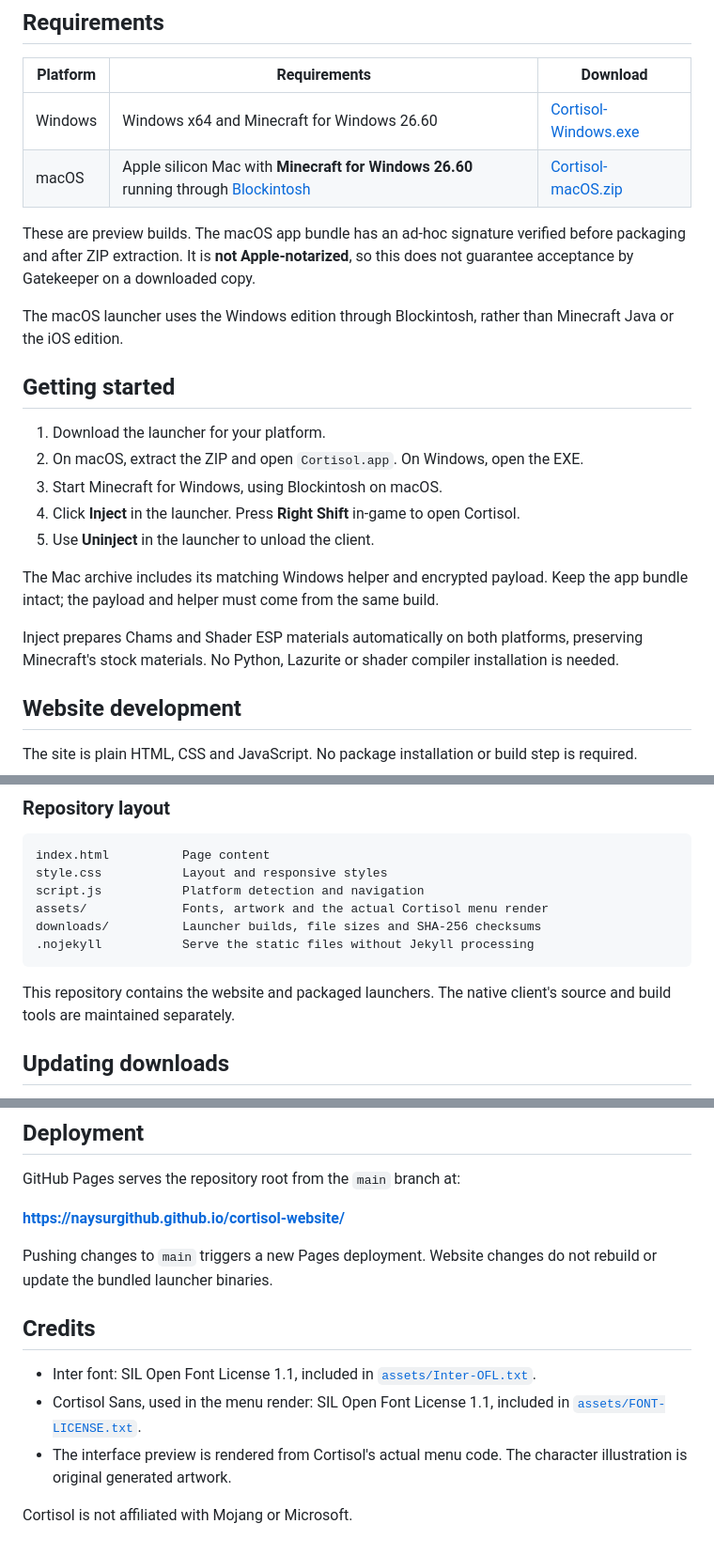
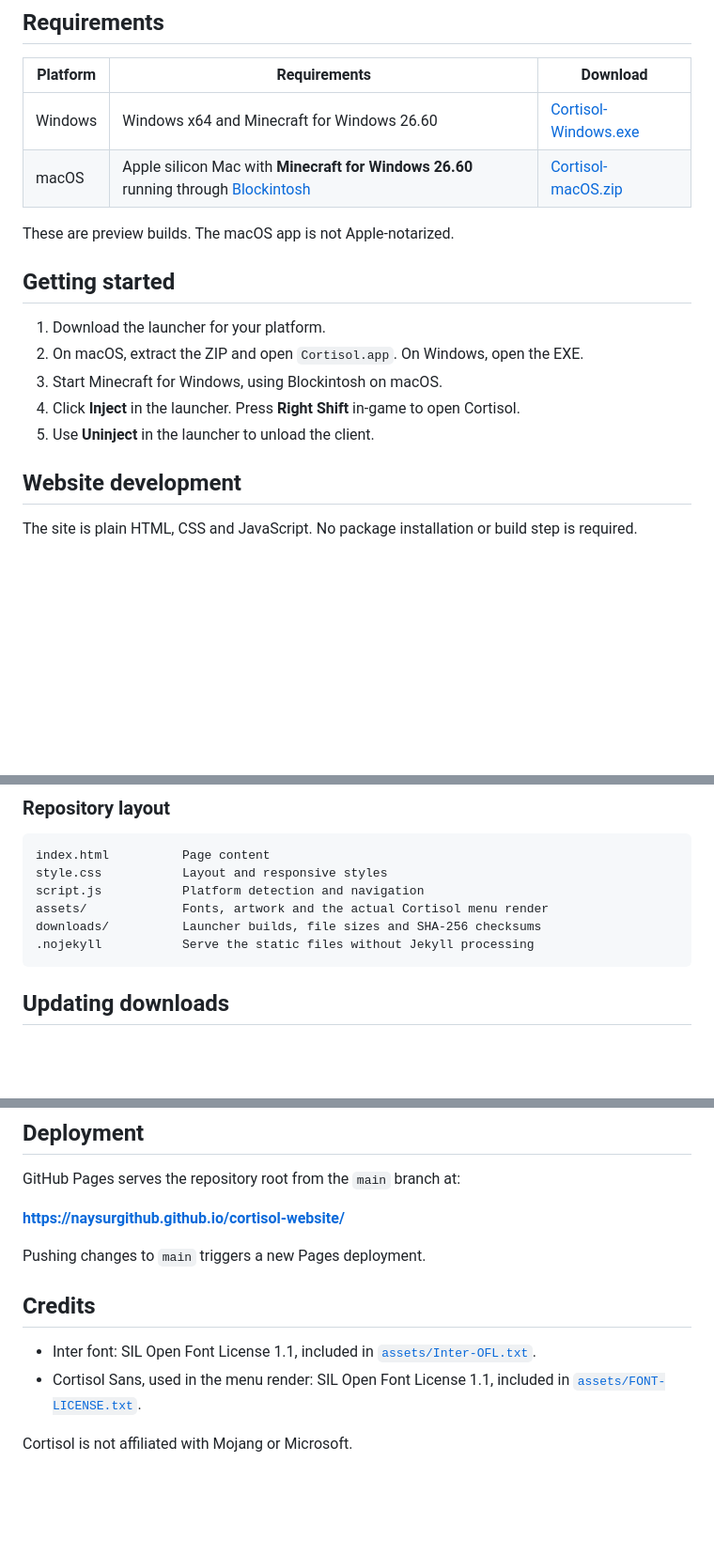
Before and after one commit to NaySurGithub/cortisol-website, a Markdown page: README.md, 3 parts joined by grey strips. Shown at 94% size. GitHub-like rendering; blank space fills up the shorter version.

Commit message:
docs: keep the public readme focused on setup

````diff
--- a/README.md
+++ b/README.md
@@ -11,12 +11,7 @@ Website and launcher downloads for the Cortisol Minecraft Bedrock client.
 | Windows | Windows x64 and Minecraft for Windows 26.60 | [Cortisol-Windows.exe](https://github.com/NaySurGithub/cortisol-website/raw/refs/heads/main/downloads/Cortisol-Windows.exe) |
 | macOS | Apple silicon Mac with **Minecraft for Windows 26.60** running through [Blockintosh](https://blockintosh.multision.dev/) | [Cortisol-macOS.zip](https://github.com/NaySurGithub/cortisol-website/raw/refs/heads/main/downloads/Cortisol-macOS.zip) |
 
-These are preview builds. The macOS app bundle has an ad-hoc signature verified
-before packaging and after ZIP extraction. It is **not Apple-notarized**, so this
-does not guarantee acceptance by Gatekeeper on a downloaded copy.
-
-The macOS launcher uses the Windows edition through
-Blockintosh, rather than Minecraft Java or the iOS edition.
+These are preview builds. The macOS app is not Apple-notarized.
 
 ## Getting started
 
@@ -25,13 +20,6 @@ Blockintosh, rather than Minecraft Java or the iOS edition.
 3. Start Minecraft for Windows, using Blockintosh on macOS.
 4. Click **Inject** in the launcher. Press **Right Shift** in-game to open Cortisol.
 5. Use **Uninject** in the launcher to unload the client.
-
-The Mac archive includes its matching Windows helper and encrypted payload. Keep
-the app bundle intact; the payload and helper must come from the same build.
-
-Inject prepares Chams and Shader ESP materials automatically on both platforms,
-preserving Minecraft's stock materials. No Python, Lazurite or shader compiler
-installation is needed.
 
 ## Website development
 
@@ -61,9 +49,6 @@ downloads/          Launcher builds, file sizes and SHA-256 checksums
 .nojekyll           Serve the static files without Jekyll processing
 ```
 
-This repository contains the website and packaged launchers. The native client's
-source and build tools are maintained separately.
-
 ## Updating downloads
 
 Replace the launchers in `downloads/`, keeping the filenames used by the page.
@@ -92,13 +77,11 @@ GitHub Pages serves the repository root from the `main` branch at:
 
 **https://naysurgithub.github.io/cortisol-website/**
 
-Pushing changes to `main` triggers a new Pages deployment. Website changes do not
-rebuild or update the bundled launcher binaries.
+Pushing changes to `main` triggers a new Pages deployment.
 
 ## Credits
 
 - Inter font: SIL Open Font License 1.1, included in [`assets/Inter-OFL.txt`](assets/Inter-OFL.txt).
 - Cortisol Sans, used in the menu render: SIL Open Font License 1.1, included in [`assets/FONT-LICENSE.txt`](assets/FONT-LICENSE.txt).
-- The interface preview is rendered from Cortisol's actual menu code. The character illustration is original generated artwork.
 
 Cortisol is not affiliated with Mojang or Microsoft.
````
